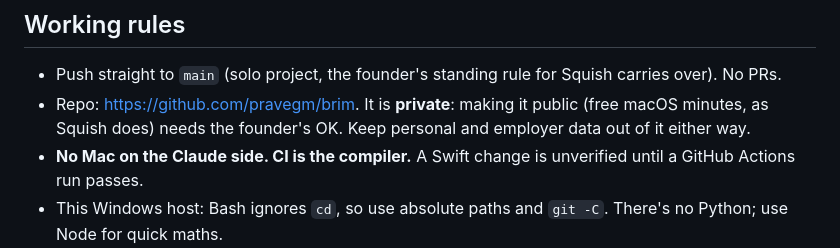
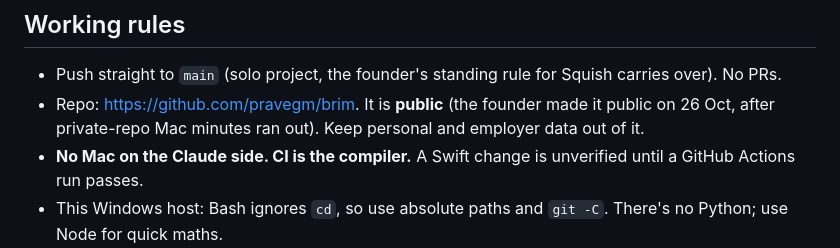
Before and after one commit to pravegm/brim, a Markdown page: CLAUDE.md, the part around the change. GitHub-like rendering.

Commit message:
CLAUDE.md: repo is public
Co-Authored-By: Claude Opus 5.5 <noreply@anthropic.com>

```diff
--- a/CLAUDE.md
+++ b/CLAUDE.md
@@ -16,8 +16,8 @@ founder, designer, developer, with parallel subagents per role and a design-crit
 
 ## Working rules
 - Push straight to `main` (solo project, the founder's standing rule for Squish carries over). No PRs.
-- Repo: https://github.com/pravegm/brim. It is **private**: making it public (free macOS minutes, as Squish
-  does) needs the founder's OK. Keep personal and employer data out of it either way.
+- Repo: https://github.com/pravegm/brim. It is **public** (the founder made it public on 26 Oct, after
+  private-repo Mac minutes ran out). Keep personal and employer data out of it.
 - **No Mac on the Claude side. CI is the compiler.** A Swift change is unverified until a GitHub Actions run passes.
 - This Windows host: Bash ignores `cd`, so use absolute paths and `git -C`. There's no Python; use Node for quick maths.
 
```
